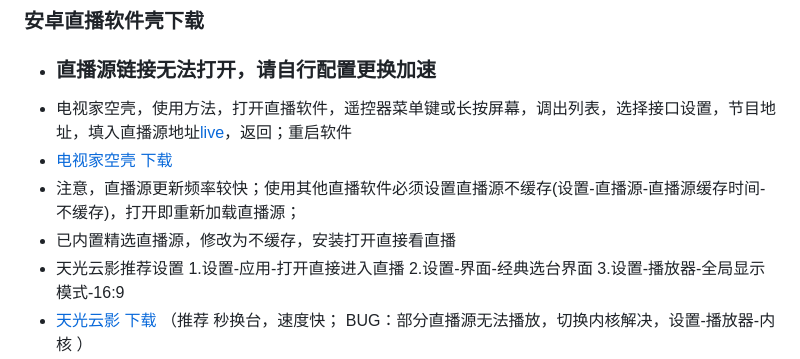
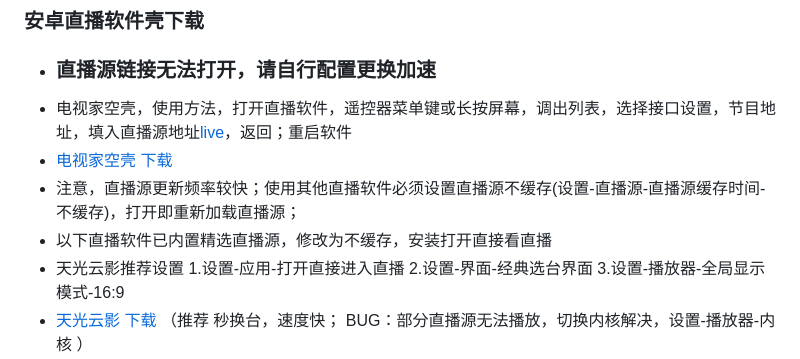
Before and after one commit to Supprise0901/TVBox_live, a Markdown page: README.md, the part around the change. Drawn GitHub-style.

Commit message:
Del back

```diff
--- a/README.md
+++ b/README.md
@@ -16,7 +16,7 @@
 *  电视家空壳，使用方法，打开直播软件，遥控器菜单键或长按屏幕，调出列表，选择接口设置，节目地址，填入直播源地址[live](https://supprise0901.github.io/TVBox_live/live.txt)，返回；重启软件
 *  [电视家空壳 下载](https://supprise.lanzouw.com/iQ5Lj2mw099a)
 *  注意，直播源更新频率较快；使用其他直播软件必须设置直播源不缓存(设置-直播源-直播源缓存时间-不缓存)，打开即重新加载直播源；
-*  已内置精选直播源，修改为不缓存，安装打开直接看直播
+*  以下直播软件已内置精选直播源，修改为不缓存，安装打开直接看直播
 *  天光云影推荐设置  1.设置-应用-打开直接进入直播 2.设置-界面-经典选台界面 3.设置-播放器-全局显示模式-16:9
 *  [天光云影 下载](https://supprise.lanzouw.com/iBulb2ne9yle) （推荐 秒换台，速度快； BUG：部分直播源无法播放，切换内核解决，设置-播放器-内核 ）
 *  [直播 下载](https://supprise.lanzouw.com/i2RXP2ne94cf)    （推荐 播放器稳定）
```
